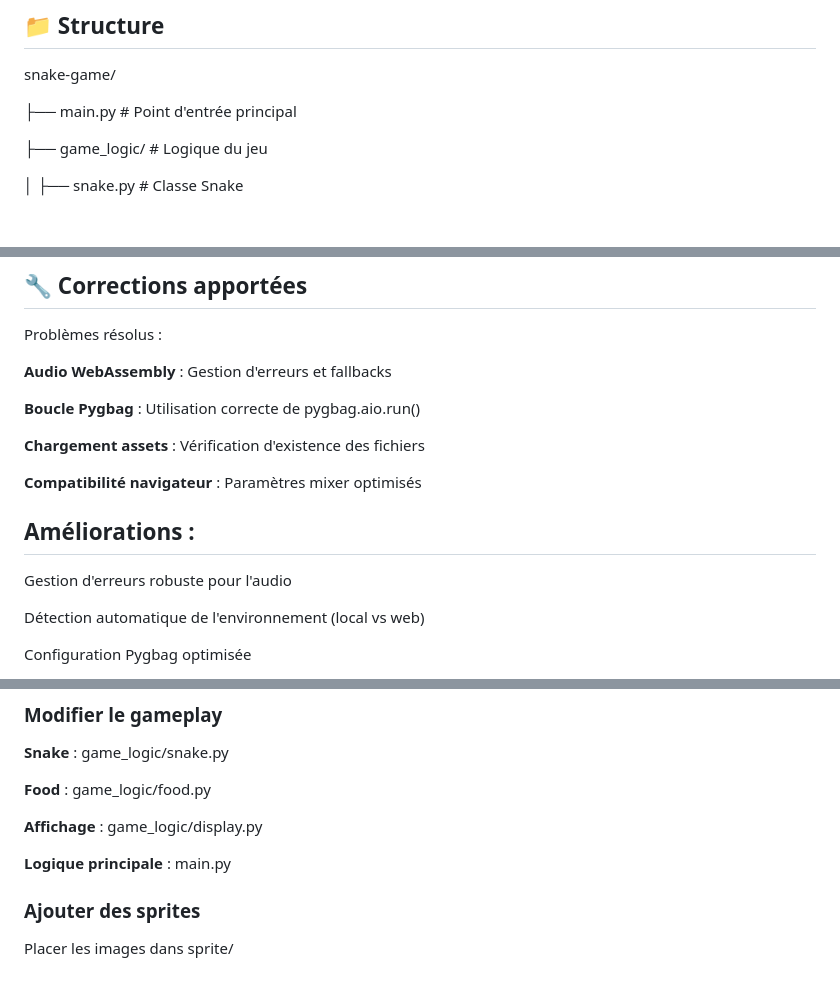
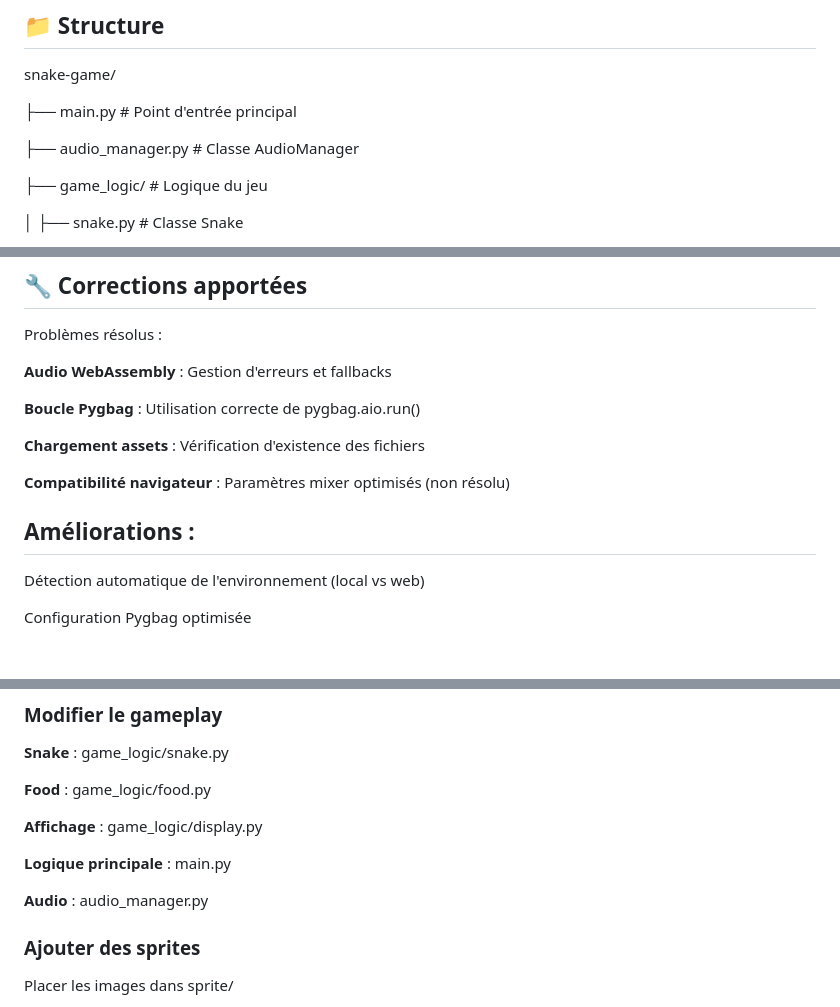
Before and after one commit to Dany-Santi-TSAN/snake_python, a Markdown page: README.md, 3 parts joined by grey strips. GitHub-like rendering; blank space fills up the shorter version.

Commit message:
update ReadMe add audio_manager

```diff
--- a/README.md
+++ b/README.md
@@ -51,6 +51,8 @@ snake-game/
 
 ├── main.py               # Point d'entrée principal
 
+├── audio_manager.py      # Classe AudioManager
+
 ├── game_logic/           # Logique du jeu
 
 │       ├── snake.py          # Classe Snake
@@ -99,11 +101,10 @@ Problèmes résolus :
 
 **Chargement assets** : Vérification d'existence des fichiers
 
-**Compatibilité navigateur** : Paramètres mixer optimisés
+**Compatibilité navigateur** : Paramètres mixer optimisés (non résolu)
 
 ## Améliorations :
 
-Gestion d'erreurs robuste pour l'audio
 
 Détection automatique de l'environnement (local vs web)
 
@@ -140,6 +141,8 @@ Rebuild avec ./build.sh
 **Affichage** : game_logic/display.py
 
 **Logique principale** : main.py
+
+**Audio** : audio_manager.py
 
 ### Ajouter des sprites
 
```
